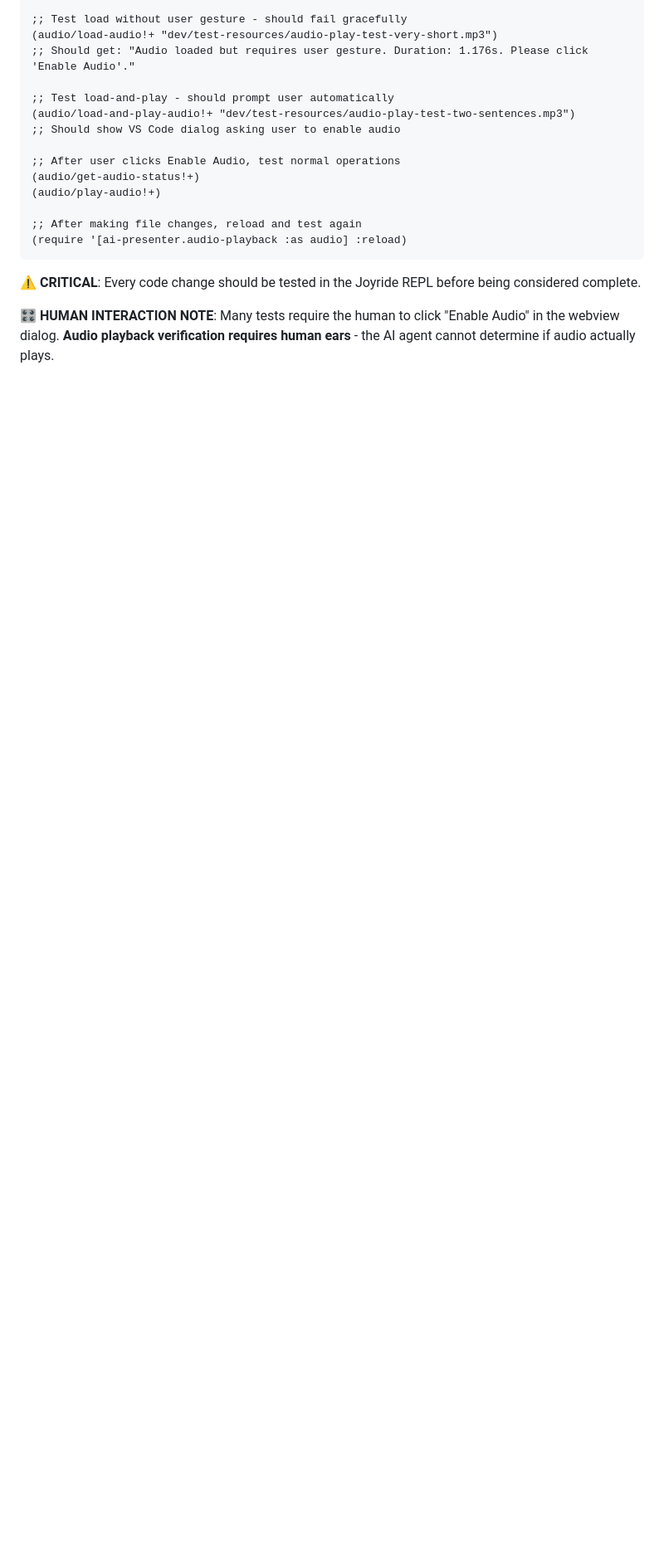
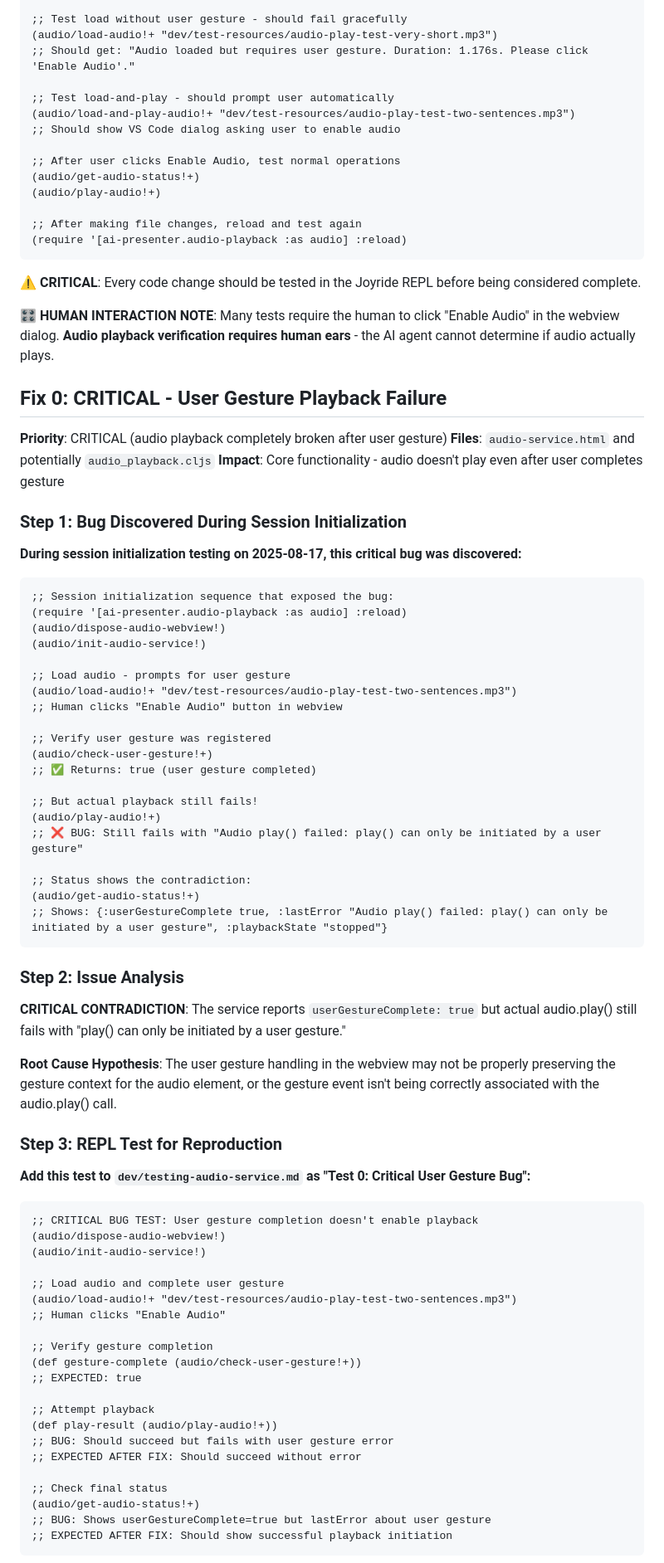
Before and after one commit to PEZ/joyride-at-vscode-live, a Markdown page: dev/audio-service-bug-fixes.md, the part around the change printed below. Shown: that part at 83% size. GitHub-like rendering; blank space fills up the shorter version.

Commit message:
Add fix plan for gesture status

````diff
--- a/dev/audio-service-bug-fixes.md
+++ b/dev/audio-service-bug-fixes.md
@@ -75,3 +76,67 @@ The file `dev/testing-audio-service.md` will contain:
 **⚠️ CRITICAL**: Every code change should be tested in the Joyride REPL before being considered complete.
 
 **🎛️ HUMAN INTERACTION NOTE**: Many tests require the human to click "Enable Audio" in the webview dialog. **Audio playback verification requires human ears** - the AI agent cannot determine if audio actually plays.
+
+## Fix 0: CRITICAL - User Gesture Playback Failure
+**Priority**: CRITICAL (audio playback completely broken after user gesture)
+**Files**: `audio-service.html` and potentially `audio_playback.cljs`
+**Impact**: Core functionality - audio doesn't play even after user completes gesture
+
+### Step 1: Bug Discovered During Session Initialization
+**During session initialization testing on 2025-08-17, this critical bug was discovered:**
+
+```clojure
+;; Session initialization sequence that exposed the bug:
+(require '[ai-presenter.audio-playback :as audio] :reload)
+(audio/dispose-audio-webview!)
+(audio/init-audio-service!)
+
+;; Load audio - prompts for user gesture
+(audio/load-audio!+ "dev/test-resources/audio-play-test-two-sentences.mp3")
+;; Human clicks "Enable Audio" button in webview
+
+;; Verify user gesture was registered
+(audio/check-user-gesture!+)
+;; ✅ Returns: true (user gesture completed)
+
+;; But actual playback still fails!
+(audio/play-audio!+)
+;; ❌ BUG: Still fails with "Audio play() failed: play() can only be initiated by a user gesture"
+
+;; Status shows the contradiction:
+(audio/get-audio-status!+)
+;; Shows: {:userGestureComplete true, :lastError "Audio play() failed: play() can only be initiated by a user gesture", :playbackState "stopped"}
+```
+
+### Step 2: Issue Analysis
+**CRITICAL CONTRADICTION**: The service reports `userGestureComplete: true` but actual audio.play() still fails with "play() can only be initiated by a user gesture."
+
+**Root Cause Hypothesis**: The user gesture handling in the webview may not be properly preserving the gesture context for the audio element, or the gesture event isn't being correctly associated with the audio.play() call.
+
+### Step 3: REPL Test for Reproduction
+**Add this test to `dev/testing-audio-service.md` as "Test 0: Critical User Gesture Bug":**
+
+```clojure
+;; CRITICAL BUG TEST: User gesture completion doesn't enable playback
+(audio/dispose-audio-webview!)
+(audio/init-audio-service!)
+
+;; Load audio and complete user gesture
+(audio/load-audio!+ "dev/test-resources/audio-play-test-two-sentences.mp3")
+;; Human clicks "Enable Audio"
+
+;; Verify gesture completion
+(def gesture-complete (audio/check-user-gesture!+))
+;; EXPECTED: true
+
+;; Attempt playback
+(def play-result (audio/play-audio!+))
+;; BUG: Should succeed but fails with user gesture error
+;; EXPECTED AFTER FIX: Should succeed without error
+
+;; Check final status
+(audio/get-audio-status!+)
+;; BUG: Shows userGestureComplete=true but lastError about user gesture
+;; EXPECTED AFTER FIX: Should show successful playback initiation
+```
+
````
Also changed, not shown: other parts of dev/audio-service-bug-fixes.md (+44 -6 lines).
